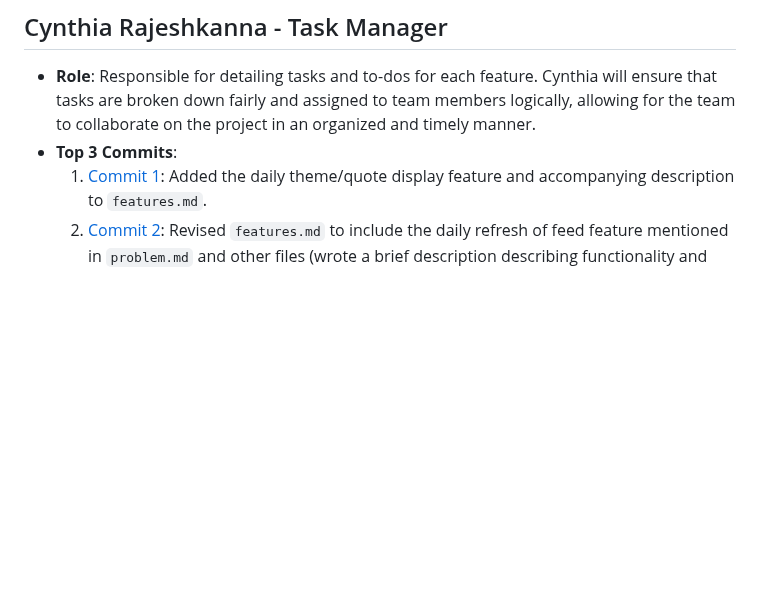
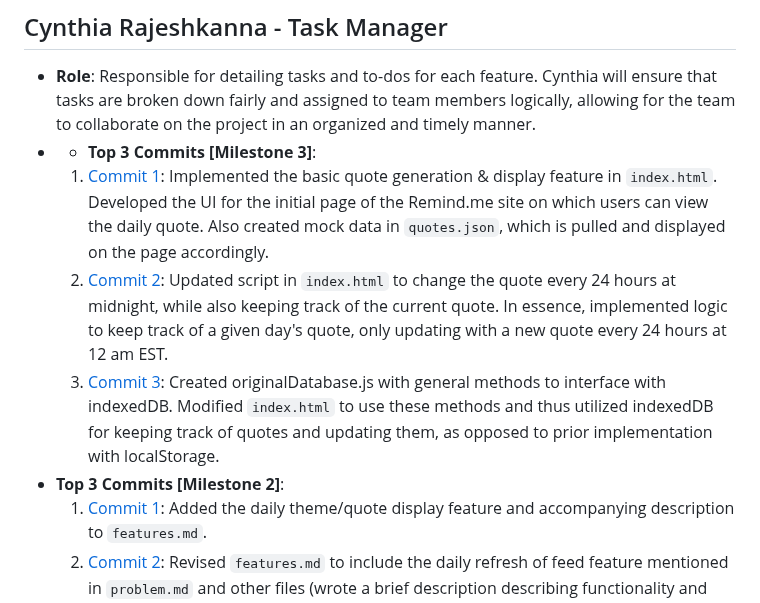
Before and after one commit to lucyzhang04/326Project, a Markdown page: team/m2/roles.md, the part around the change. GitHub-like rendering; blank space fills up the shorter version.

Commit message:
m3 roles.md update - Cynthia

```diff
--- a/team/m2/roles.md
+++ b/team/m2/roles.md
@@ -30,7 +30,11 @@
 
 ## Cynthia Rajeshkanna - Task Manager
 - **Role**: Responsible for detailing tasks and to-dos for each feature. Cynthia will ensure that tasks are broken down fairly and assigned to team members logically, allowing for the team to collaborate on the project in an organized and timely manner.
-- **Top 3 Commits**:
+- - **Top 3 Commits [Milestone 3]**:
+  1. [Commit 1](https://github.com/lucyzhang04/326Project/commit/ccc49189f2763900fcca56640807afc1043c0782): Implemented the basic quote generation & display feature in `index.html`. Developed the UI for the initial page of the Remind.me site on which users can view the daily quote. Also created mock data in `quotes.json`, which is pulled and displayed on the page accordingly.
+  2. [Commit 2](https://github.com/lucyzhang04/326Project/commit/a54a37dbd9e473d738376512ab191ac9d071b179): Updated script in `index.html` to change the quote every 24 hours at midnight, while also keeping track of the current quote. In essence, implemented logic to keep track of a given day's quote, only updating with a new quote every 24 hours at 12 am EST.
+  3. [Commit 3](https://github.com/lucyzhang04/326Project/commit/e19a3fa4abf1f71ff7ae17ee7dc5e13b388aa618): Created originalDatabase.js with general methods to interface with indexedDB. Modified `index.html` to use these methods and thus utilized indexedDB for keeping track of quotes and updating them, as opposed to prior implementation with localStorage.
+- **Top 3 Commits [Milestone 2]**:
   1. [Commit 1](https://github.com/lucyzhang04/326Project/commit/57dc111fa108fc483e893f14b9e8f744e2a51db9): Added the daily theme/quote display feature and accompanying description to `features.md`.
   2. [Commit 2](https://github.com/lucyzhang04/326Project/commit/eb10cbc9383eef8efe2accc1fa0106da59809e56): Revised `features.md` to include the daily refresh of feed feature mentioned in `problem.md` and other files (wrote a brief description describing functionality and purpose).
   3. [Commit 3](https://github.com/lucyzhang04/326Project/commit/6ad6e1a9d22148850758988de9bc468f8e86af71): Closely monitored progress on all tasks and set an internal deadline to keep everyone on track. Ultimately, finalized all milestone 2 documents and files before submission (the commit linked is one such final revision - consistency across files, particularly `problem.md`).
```
